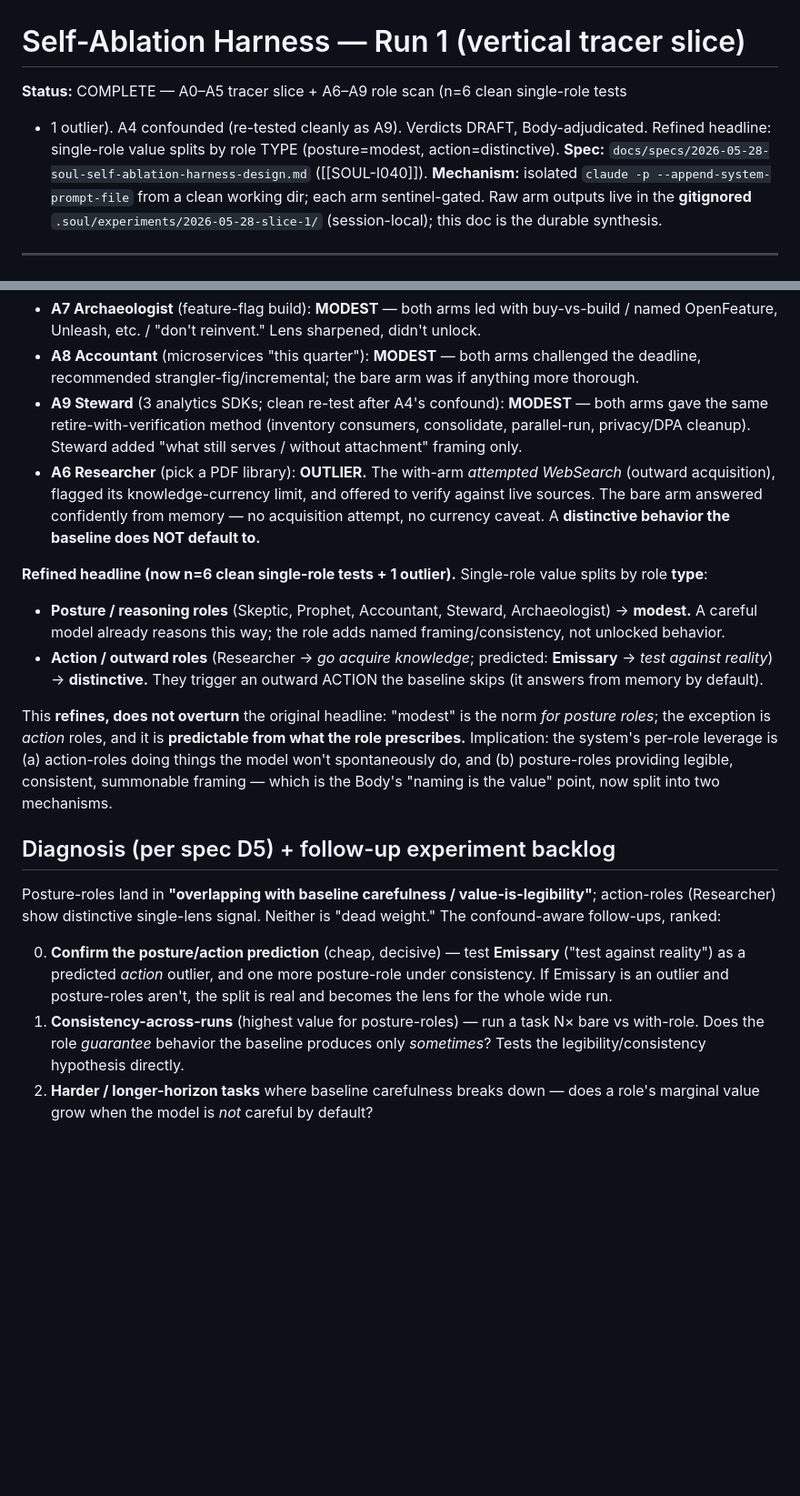
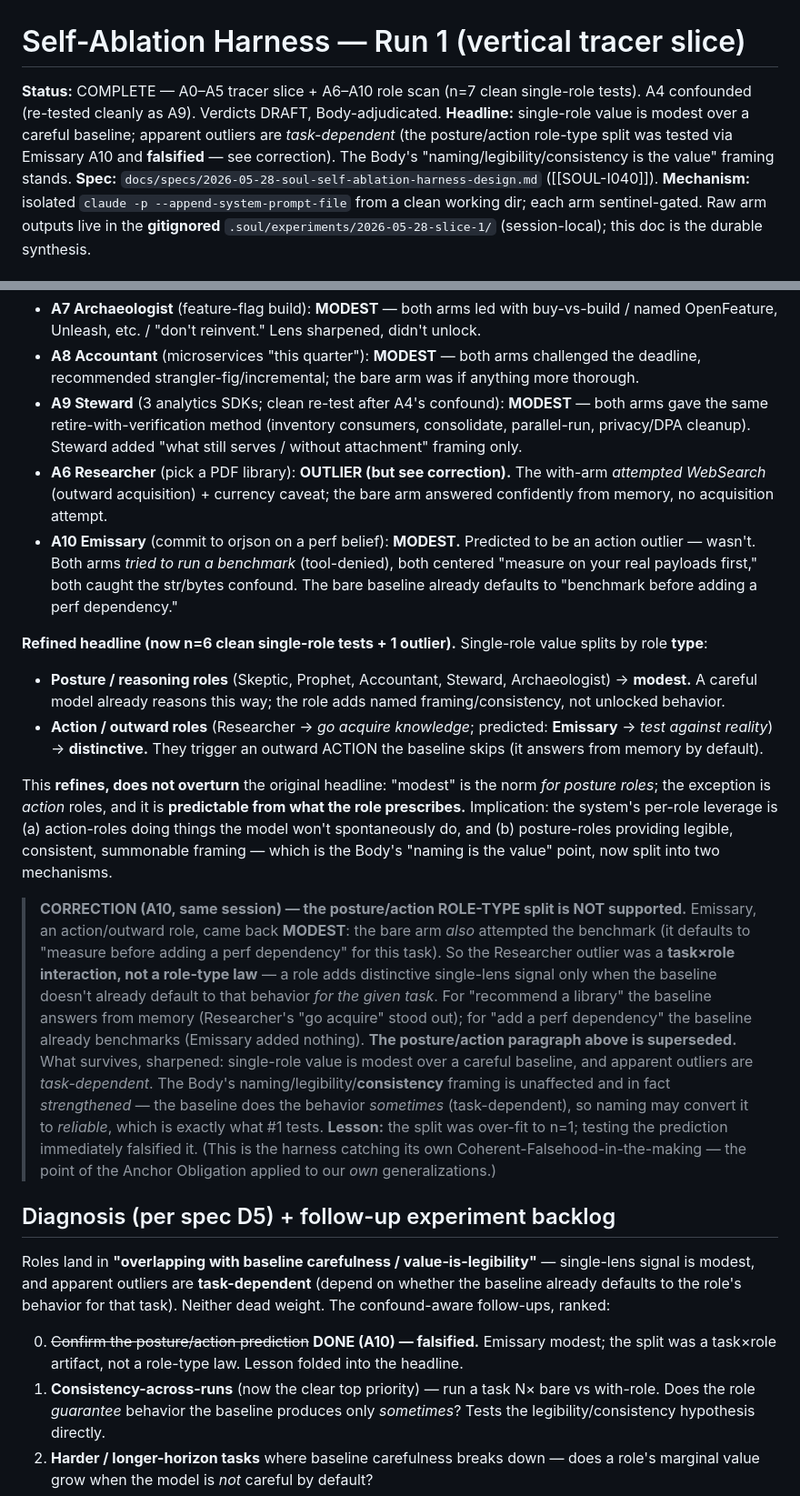
Before and after one commit to soul-system-works/Soul-System, a Markdown page: docs/experiments/2026-05-28-self-ablation-slice-1.md, 2 parts joined by grey strips. Shown at 91% size. Rendered like a GitHub page; blank space fills up the shorter version.

Commit message:
docs(soul): self-ablation A10 Emissary — posture/action split FALSIFIED
Tested the fresh prediction (Emissary = action-role outlier) immediately.
Result: MODEST — both arms tried to benchmark the orjson belief; the bare
baseline already defaults to "measure before adding a perf dependency." So the
posture/action role-type split was a task x role artifact (over-fit to the n=1
Researcher outlier), not a role-type law. Retracted in-doc.

Surviving headline (sharpened): single-role value is modest over a careful
baseline; apparent outliers are TASK-DEPENDENT (whether the baseline already
defaults to the role's behavior for that task). The naming/legibility/
consistency framing stands and is strengthened — task-dependence is exactly
why consistency-across-runs (#1) is the right next test. n=7 clean single-role.

Co-Authored-By: Claude Opus 4.7 (1M context) <noreply@anthropic.com>

```diff
--- a/docs/experiments/2026-05-28-self-ablation-slice-1.md
+++ b/docs/experiments/2026-05-28-self-ablation-slice-1.md
@@ -1,8 +1,10 @@
 # Self-Ablation Harness — Run 1 (vertical tracer slice)
 
-**Status:** COMPLETE — A0–A5 tracer slice + A6–A9 role scan (n=6 clean single-role tests
-+ 1 outlier). A4 confounded (re-tested cleanly as A9). Verdicts DRAFT, Body-adjudicated.
-Refined headline: single-role value splits by role TYPE (posture=modest, action=distinctive).
+**Status:** COMPLETE — A0–A5 tracer slice + A6–A10 role scan (n=7 clean single-role tests).
+A4 confounded (re-tested cleanly as A9). Verdicts DRAFT, Body-adjudicated. **Headline:**
+single-role value is modest over a careful baseline; apparent outliers are *task-dependent*
+(the posture/action role-type split was tested via Emissary A10 and **falsified** — see
+correction). The Body's "naming/legibility/consistency is the value" framing stands.
 **Spec:** `docs/specs/2026-05-28-soul-self-ablation-harness-design.md` ([[SOUL-I040]]).
 **Mechanism:** isolated `claude -p --append-system-prompt-file` from a clean working
 dir; each arm sentinel-gated. Raw arm outputs live in the **gitignored**
@@ -154,10 +156,13 @@ Cheap parallel single-lens scan of 4 more roles (self-contained tasks; sentinels
 - **A9 Steward** (3 analytics SDKs; clean re-test after A4's confound): **MODEST** — both arms
   gave the same retire-with-verification method (inventory consumers, consolidate, parallel-run,
   privacy/DPA cleanup). Steward added "what still serves / without attachment" framing only.
-- **A6 Researcher** (pick a PDF library): **OUTLIER.** The with-arm *attempted WebSearch*
-  (outward acquisition), flagged its knowledge-currency limit, and offered to verify against
-  live sources. The bare arm answered confidently from memory — no acquisition attempt, no
-  currency caveat. A **distinctive behavior the baseline does NOT default to.**
+- **A6 Researcher** (pick a PDF library): **OUTLIER (but see correction).** The with-arm
+  *attempted WebSearch* (outward acquisition) + currency caveat; the bare arm answered
+  confidently from memory, no acquisition attempt.
+- **A10 Emissary** (commit to orjson on a perf belief): **MODEST.** Predicted to be an action
+  outlier — wasn't. Both arms *tried to run a benchmark* (tool-denied), both centered "measure
+  on your real payloads first," both caught the str/bytes confound. The bare baseline already
+  defaults to "benchmark before adding a perf dependency."
 
 **Refined headline (now n=6 clean single-role tests + 1 outlier).** Single-role value splits
 by role **type**:
@@ -174,17 +179,32 @@ Implication: the system's per-role leverage is (a) action-roles doing things the
 spontaneously do, and (b) posture-roles providing legible, consistent, summonable framing —
 which is the Body's "naming is the value" point, now split into two mechanisms.
 
+> **CORRECTION (A10, same session) — the posture/action ROLE-TYPE split is NOT supported.**
+> Emissary, an action/outward role, came back **MODEST**: the bare arm *also* attempted the
+> benchmark (it defaults to "measure before adding a perf dependency" for this task). So the
+> Researcher outlier was a **task×role interaction, not a role-type law** — a role adds
+> distinctive single-lens signal only when the baseline doesn't already default to that
+> behavior *for the given task*. For "recommend a library" the baseline answers from memory
+> (Researcher's "go acquire" stood out); for "add a perf dependency" the baseline already
+> benchmarks (Emissary added nothing). **The posture/action paragraph above is superseded.**
+> What survives, sharpened: single-role value is modest over a careful baseline, and apparent
+> outliers are *task-dependent*. The Body's naming/legibility/**consistency** framing is
+> unaffected and in fact *strengthened* — the baseline does the behavior *sometimes*
+> (task-dependent), so naming may convert it to *reliable*, which is exactly what #1 tests.
+> **Lesson:** the split was over-fit to n=1; testing the prediction immediately falsified it.
+> (This is the harness catching its own Coherent-Falsehood-in-the-making — the point of the
+> Anchor Obligation applied to our *own* generalizations.)
+
 ## Diagnosis (per spec D5) + follow-up experiment backlog
 
-Posture-roles land in **"overlapping with baseline carefulness / value-is-legibility"**;
-action-roles (Researcher) show distinctive single-lens signal. Neither is "dead weight." The
+Roles land in **"overlapping with baseline carefulness / value-is-legibility"** — single-lens
+signal is modest, and apparent outliers are **task-dependent** (depend on whether the baseline
+already defaults to the role's behavior for that task). Neither dead weight. The
 confound-aware follow-ups, ranked:
 
-0. **Confirm the posture/action prediction** (cheap, decisive) — test **Emissary** ("test
-   against reality") as a predicted *action* outlier, and one more posture-role under
-   consistency. If Emissary is an outlier and posture-roles aren't, the split is real and
-   becomes the lens for the whole wide run.
-1. **Consistency-across-runs** (highest value for posture-roles) — run a task N× bare vs
+0. ~~Confirm the posture/action prediction~~ **DONE (A10) — falsified.** Emissary modest; the
+   split was a task×role artifact, not a role-type law. Lesson folded into the headline.
+1. **Consistency-across-runs** (now the clear top priority) — run a task N× bare vs
    with-role. Does the
    role *guarantee* behavior the baseline produces only *sometimes*? Tests the
    legibility/consistency hypothesis directly.
```
